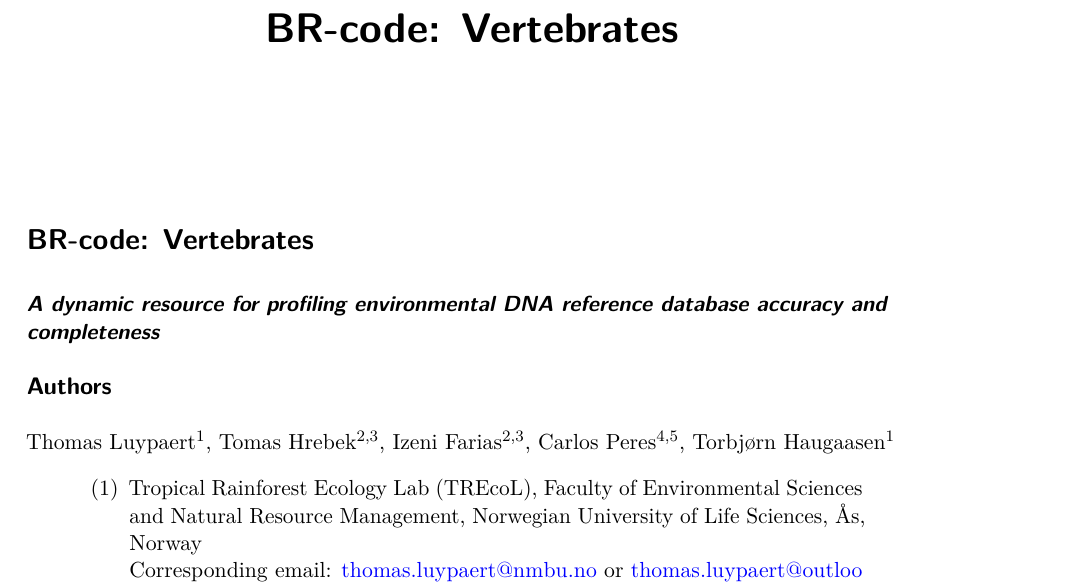
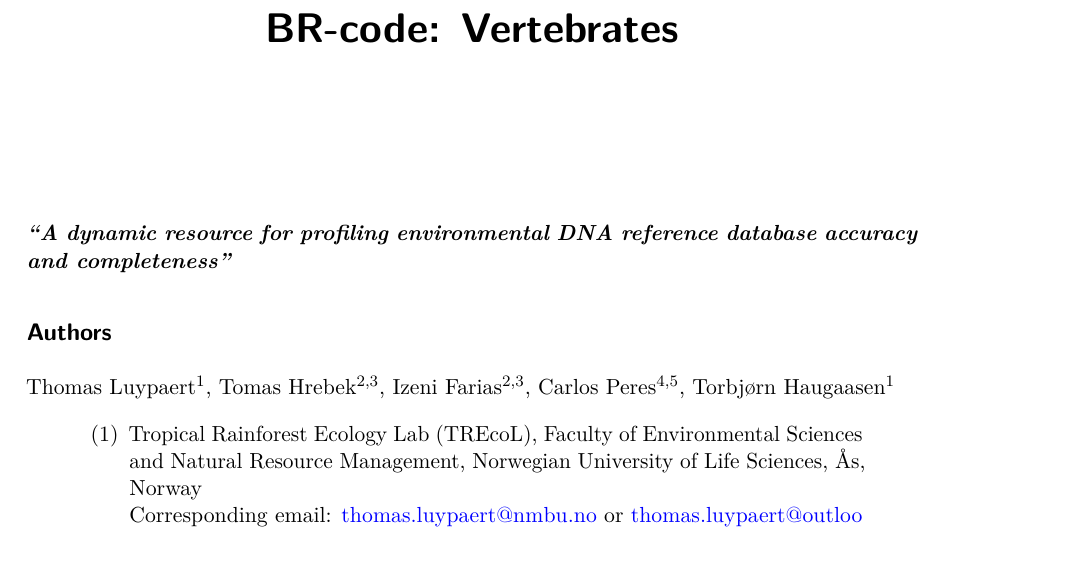
Before and after one commit to ThomasLuypaert/BarcodeBrazil, a LaTeX document (Report_BarcodeBrazil.tex): part of page 1 of 4, cut so that both start at the same text, the shorter picture padded with empty space. Compiled offline with pdfLaTeX.

Commit message:
Updating website aesthetics

```diff
--- a/Report_BarcodeBrazil.tex
+++ b/Report_BarcodeBrazil.tex
@@ -183,11 +183,8 @@
 \begin{document}
 \maketitle
 
-\section{BR-code: Vertebrates}\label{br-code-vertebrates}
-
-\subsubsection{\texorpdfstring{\emph{A dynamic resource for profiling
-environmental DNA reference database accuracy and
-completeness}}{A dynamic resource for profiling environmental DNA reference database accuracy and completeness}}\label{a-dynamic-resource-for-profiling-environmental-dna-reference-database-accuracy-and-completeness}
+\textbf{\emph{``A dynamic resource for profiling environmental DNA
+reference database accuracy and completeness''}}
 
 \subsection{Authors}\label{authors}
 
```
Also changed, not shown: _quarto.yml (+1 -1 lines), 1 other file.
